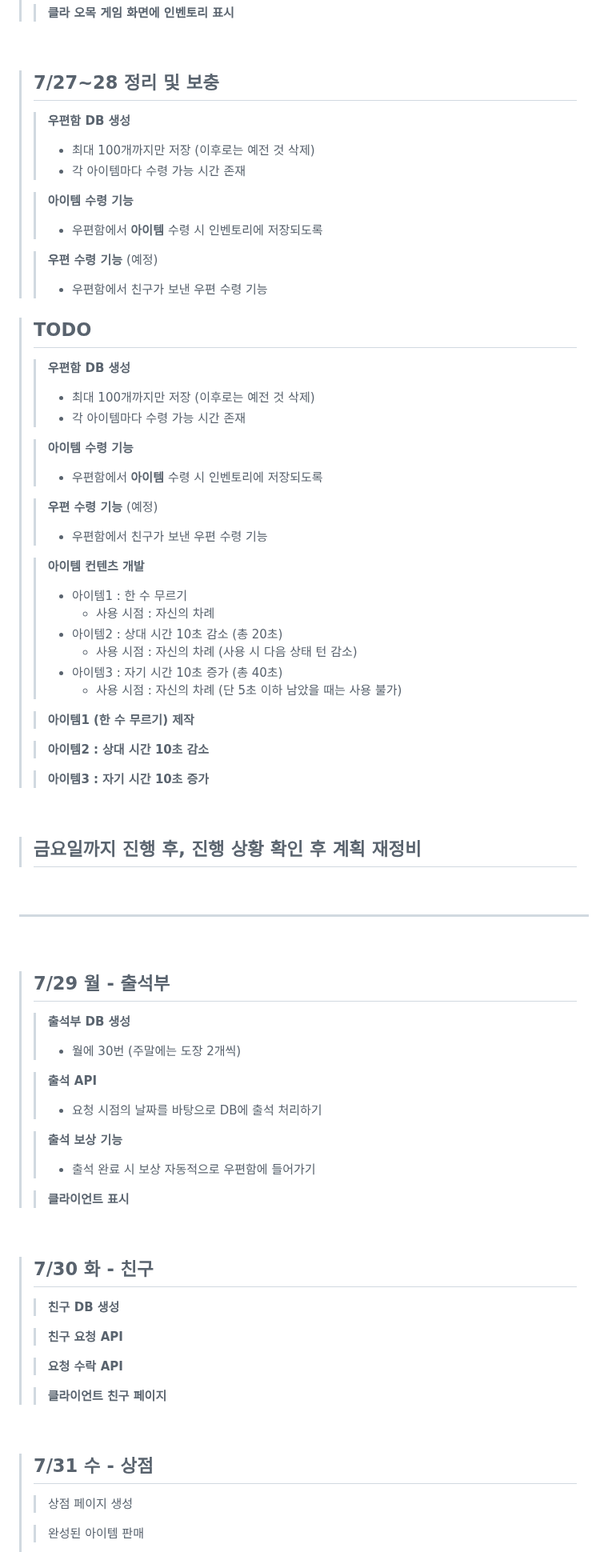
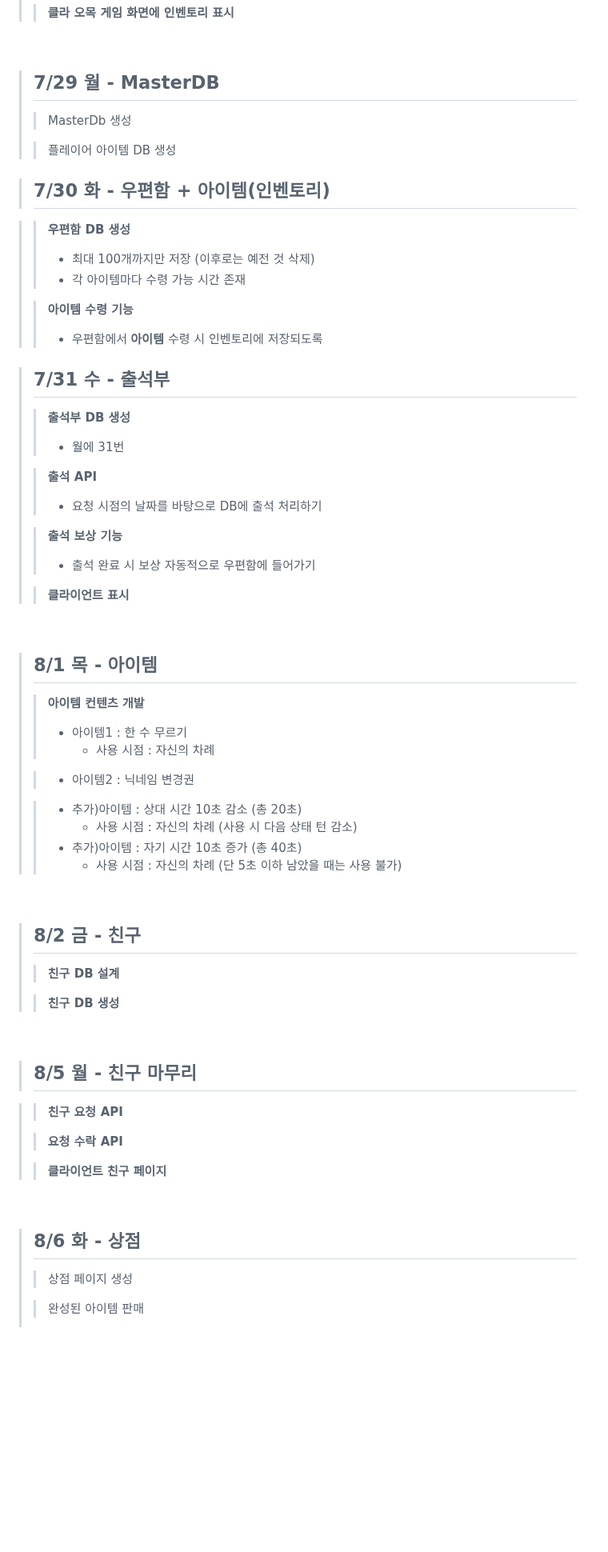
Before and after one commit to yujinS0/Omok-Game, a Markdown page: README.md, the part around one of its changes. Shown at 80% size. Rendered like a GitHub page; blank space fills up the shorter version.

```diff
--- a/README.md
+++ b/README.md
@@ -98,7 +124,18 @@
 
 <br>
 
-> ## 7/27~28 정리 및 보충
+> ## 7/29 월 - MasterDB
+>> MasterDb 생성
+>
+>> 플레이어 아이템 DB 생성
+>
+>>
+
+
+
+
+> ## 7/30 화 - 우편함 + 아이템(인벤토리)
+
 >> **우편함 DB 생성**
 >> * 최대 100개까지만 저장 (이후로는 예전 것 삭제)
 >> * 각 아이템마다 수령 가능 시간 존재
@@ -106,53 +143,12 @@
 >> **아이템 수령 기능**
 >> * 우편함에서 **아이템** 수령 시 인벤토리에 저장되도록
 >
->> **우편 수령 기능** (예정)
->> * 우편함에서 친구가 보낸 우편 수령 기능
->
 
 
-> ## TODO
->> **우편함 DB 생성**
->> * 최대 100개까지만 저장 (이후로는 예전 것 삭제)
->> * 각 아이템마다 수령 가능 시간 존재
->
->> **아이템 수령 기능**
->> * 우편함에서 **아이템** 수령 시 인벤토리에 저장되도록
->
->> **우편 수령 기능** (예정)
->> * 우편함에서 친구가 보낸 우편 수령 기능
->
->> **아이템 컨텐츠 개발**
->> * 아이템1 : 한 수 무르기
->>   + 사용 시점 : 자신의 차례
->> * 아이템2 : 상대 시간 10초 감소 (총 20초)
->>   + 사용 시점 : 자신의 차례 (사용 시 다음 상태 턴 감소)
->> * 아이템3 : 자기 시간 10초 증가 (총 40초)
->>   + 사용 시점 : 자신의 차례 (단 5초 이하 남았을 때는 사용 불가)
->
->> **아이템1 (한 수 무르기) 제작**
->
->> **아이템2 : 상대 시간 10초 감소**
->
->> **아이템3 : 자기 시간 10초 증가**
->
 
-<br>
-
-
-> ## **금요일까지 진행 후, 진행 상황 확인 후 계획 재정비**
-
-<br>
-
-
-----------------------------------------
-
-<br>
-
-
-> ## 7/29 월 - 출석부
+> ## 7/31 수 - 출석부
 >> **출석부 DB 생성**
->> * 월에 30번 (주말에는 도장 2개씩)
+>> * 월에 31번
 >
 >> **출석 API**
 >> * 요청 시점의 날짜를 바탕으로 DB에 출석 처리하기
@@ -166,9 +162,36 @@
 <br>
 
 
-> ## 7/30 화 - 친구
+> ## 8/1 목 - 아이템
+>> **아이템 컨텐츠 개발**
+>> * 아이템1 : 한 수 무르기
+>>   + 사용 시점 : 자신의 차례
+>
+>> * 아이템2 : 닉네임 변경권
+>
+>> * 추가)아이템 : 상대 시간 10초 감소 (총 20초)
+>>   + 사용 시점 : 자신의 차례 (사용 시 다음 상태 턴 감소)
+>> * 추가)아이템 : 자기 시간 10초 증가 (총 40초)
+>>   + 사용 시점 : 자신의 차례 (단 5초 이하 남았을 때는 사용 불가)
+>
+
+
+<br>
+
+
+> ## 8/2 금 - 친구
+>> **친구 DB 설계**
+>
 >> **친구 DB 생성**
 >
+
+
+
+<br>
+
+
+> ## 8/5 월 - 친구 마무리
+
 >> **친구 요청 API**
 >
 >> **요청 수락 API**
@@ -179,7 +202,7 @@
 <br>
 
 
-> ## 7/31 수 - 상점
+> ## 8/6 화 - 상점
 >> 상점 페이지 생성
 >
 >> 완성된 아이템 판매
```
Also changed, not shown: other parts of README.md (+32 -25 lines).
